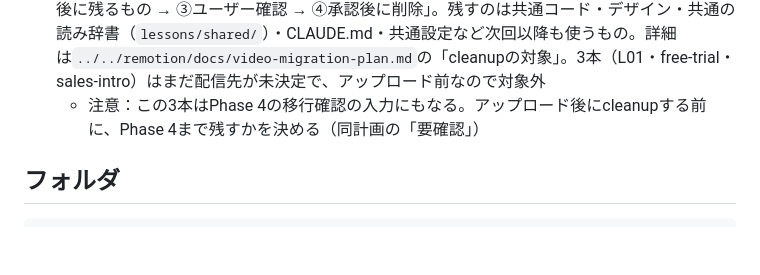
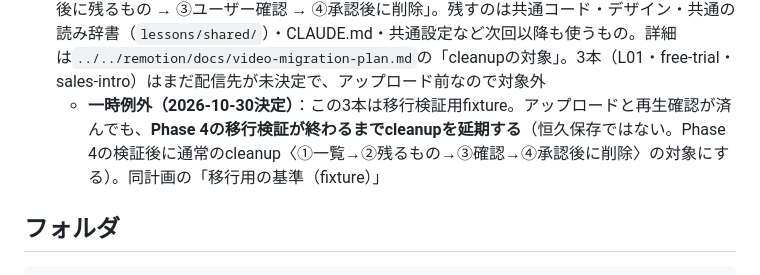
Before and after one commit to pata1pata1/video, a Markdown page: claude-course/CLAUDE.md, the part around the change. GitHub-like rendering; blank space fills up the shorter version.

```diff
--- a/claude-course/CLAUDE.md
+++ b/claude-course/CLAUDE.md
@@ -31,7 +31,7 @@
   - 未着手：販売ページへの埋め込み（配信先は未決定）
 - Git：親フォルダ`Projects/video`のリポジトリ（GitHub `pata1pata1/video`）で管理されている（コード・台本・設定。素材・音声・`out/`は`video/.gitignore`で管理外）。commit・pushは指示があるまで行わない
 - **cleanup（全動画プロジェクト共通、2026-10-30）**：アップロードと再生確認が終わったら、その動画固有の制作物（録画・スクショ等の専用素材、音声、中間生成物、キャッシュ、連番、完成MP4、専用の出典台帳・メモ等）を毎回削除する。手順は「①削除対象の一覧 → ②削除後に残るもの → ③ユーザー確認 → ④承認後に削除」。残すのは共通コード・デザイン・共通の読み辞書（`lessons/shared/`）・CLAUDE.md・共通設定など次回以降も使うもの。詳細は`../../remotion/docs/video-migration-plan.md`の「cleanupの対象」。3本（L01・free-trial・sales-intro）はまだ配信先が未決定で、アップロード前なので対象外
-  - 注意：この3本はPhase 4の移行確認の入力にもなる。アップロード後にcleanupする前に、Phase 4まで残すかを決める（同計画の「要確認」）
+  - **一時例外（2026-10-30決定）**：この3本は移行検証用fixture。アップロードと再生確認が済んでも、**Phase 4の移行検証が終わるまでcleanupを延期する**（恒久保存ではない。Phase 4の検証後に通常のcleanup〈①一覧→②残るもの→③確認→④承認後に削除〉の対象にする）。同計画の「移行用の基準（fixture）」
 
 ## フォルダ
 
```
Also changed, not shown: movie-trivia/CLAUDE.md (+2 -1 lines), talk-subtitle/CLAUDE.md (+2 -1 lines).
